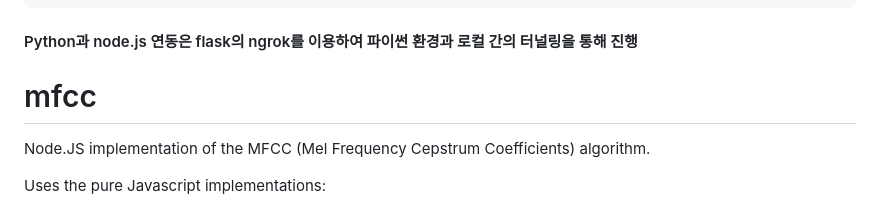
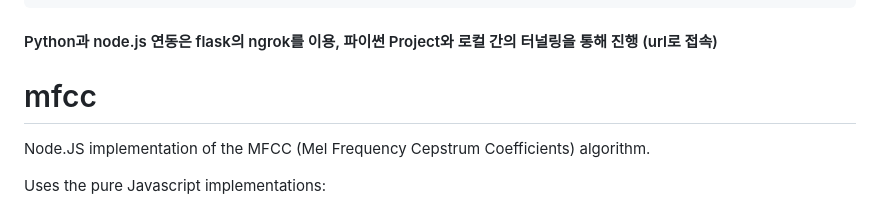
Before and after one commit to modelable/VoiceForensics, a Markdown page: README.md, the part around the change. GitHub-like rendering.

```diff
--- a/README.md
+++ b/README.md
@@ -10,7 +10,7 @@
     -> environments.yml에 프로젝트에 필요한 모듈 및 패키지들이 명시되어 있어 위 명령어로 import 가능
     4. nodemon app -> node.js 서버 실행
     5. python 설치(로컬에 설치되어 있지 않다면) 및 실행
-#### Python과 node.js 연동은 flask의 ngrok를 이용하여 파이썬 환경과 로컬 간의 터널링을 통해 진행
+#### Python과 node.js 연동은 flask의 ngrok를 이용, 파이썬 Project와 로컬 간의 터널링을 통해 진행 (url로 접속)
 
 # mfcc
 Node.JS implementation of the MFCC (Mel Frequency Cepstrum Coefficients) algorithm.
```
